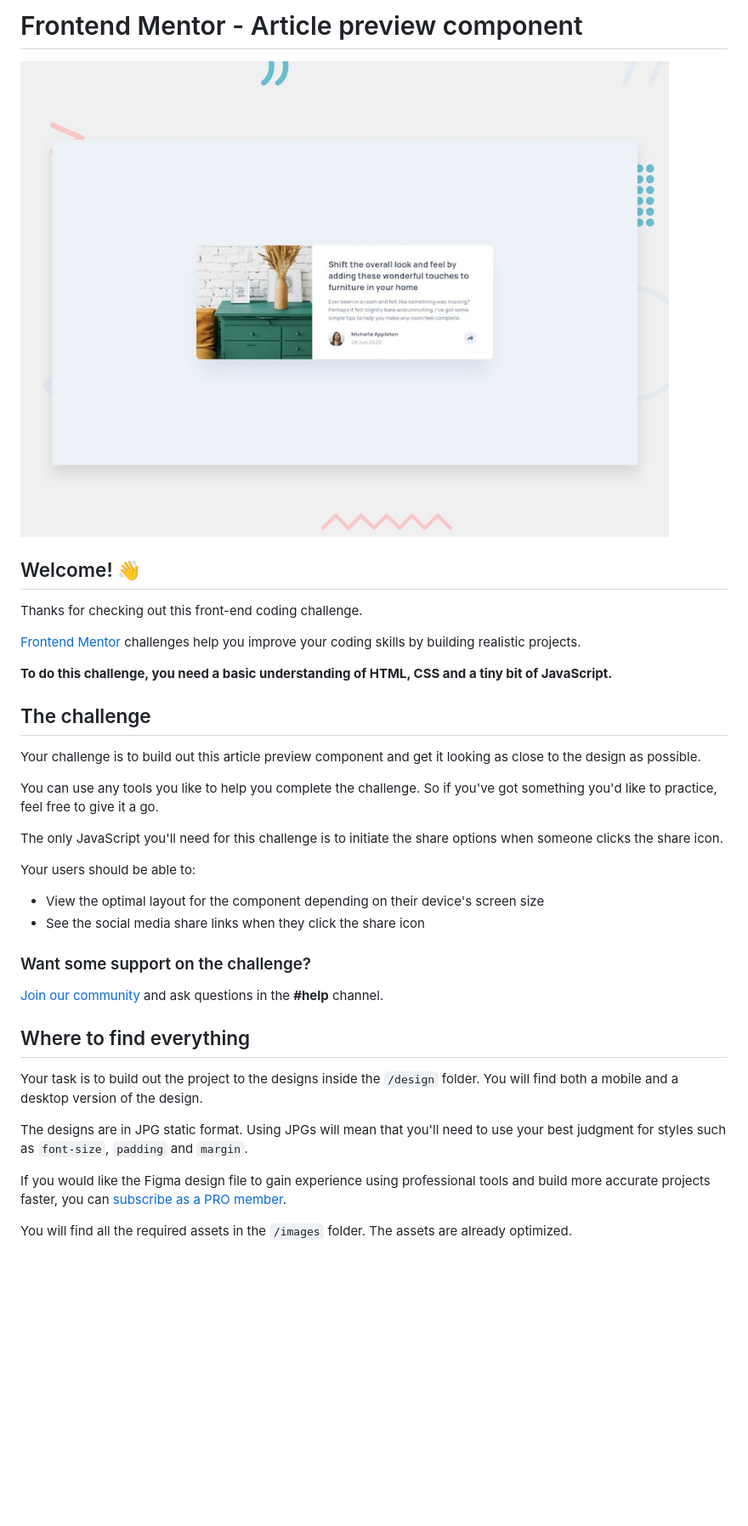
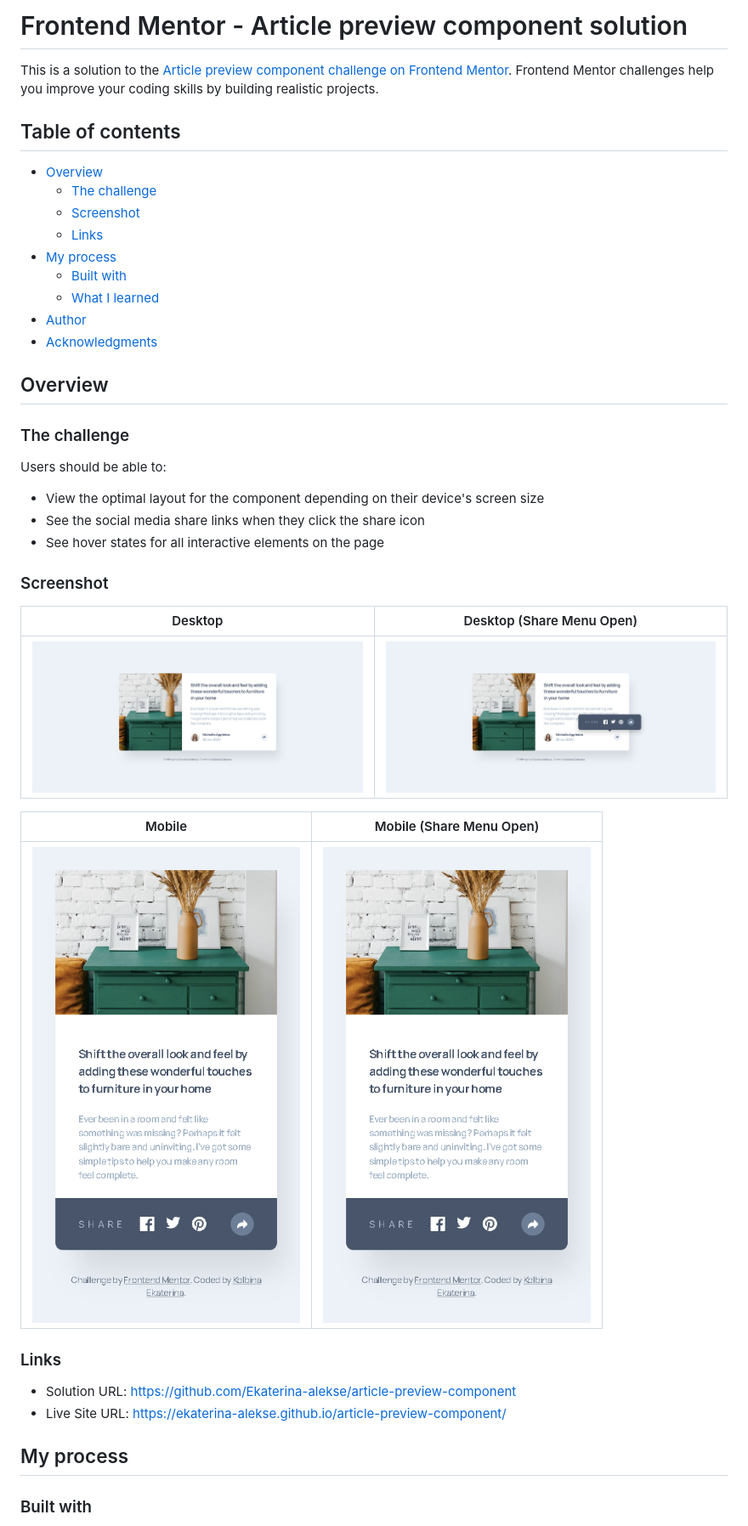
Before and after one commit to Ekaterina-alekse/article-preview-component, a Markdown page: README.md, the part around one of its changes. Shown at 85% size. Rendered like a GitHub page; pictures changed too: screenshots/desktop-active-state.png (added), screenshots/desktop.png (added), screenshots/mobile-active-state.png (added); blank space fills up the shorter version.

```diff
--- a/README.md
+++ b/README.md
@@ -1,39 +1,45 @@
-# Frontend Mentor - Article preview component
+# Frontend Mentor - Article preview component solution
 
-![Design preview for the Article preview component coding challenge](./design/desktop-preview.jpg)
+This is a solution to the [Article preview component challenge on Frontend Mentor](https://www.frontendmentor.io/challenges/article-preview-component-master). Frontend Mentor challenges help you improve your coding skills by building realistic projects.
 
-## Welcome! 👋
+## Table of contents
 
-Thanks for checking out this front-end coding challenge.
+- [Overview](#overview)
+  - [The challenge](#the-challenge)
+  - [Screenshot](#screenshot)
+  - [Links](#links)
+- [My process](#my-process)
+  - [Built with](#built-with)
+  - [What I learned](#what-i-learned)
+- [Author](#author)
+- [Acknowledgments](#acknowledgments)
 
-[Frontend Mentor](https://www.frontendmentor.io) challenges help you improve your coding skills by building realistic projects.
+## Overview
 
-**To do this challenge, you need a basic understanding of HTML, CSS and a tiny bit of JavaScript.**
+### The challenge
 
-## The challenge
-
-Your challenge is to build out this article preview component and get it looking as close to the design as possible.
-
-You can use any tools you like to help you complete the challenge. So if you've got something you'd like to practice, feel free to give it a go.
-
-The only JavaScript you'll need for this challenge is to initiate the share options when someone clicks the share icon.
-
-Your users should be able to:
+Users should be able to:
 
 - View the optimal layout for the component depending on their device's screen size
 - See the social media share links when they click the share icon
+- See hover states for all interactive elements on the page
 
-### Want some support on the challenge?
+### Screenshot
 
-[Join our community](https://www.frontendmentor.io/community) and ask questions in the **#help** channel.
+| Desktop | Desktop (Share Menu Open) |
+| :---: | :---: |
+| ![Desktop version](./screenshots/desktop.png) | ![Desktop with share menu](./screenshots/desktop-active-state.png) |
 
-## Where to find everything
+| Mobile | Mobile (Share Menu Open) |
+| :---: | :---: |
+| ![Mobile version](./screenshots/mobile.png) | ![Mobile with share menu](./screenshots/mobile-active-state.png) |
 
-Your task is to build out the project to the designs inside the `/design` folder. You will find both a mobile and a desktop version of the design.
+### Links
 
-The designs are in JPG static format. Using JPGs will mean that you'll need to use your best judgment for styles such as `font-size`, `padding` and `margin`.
+- Solution URL: [https://github.com/Ekaterina-alekse/article-preview-component](https://github.com/Ekaterina-alekse/article-preview-component)
+- Live Site URL: [https://ekaterina-alekse.github.io/article-preview-component/](https://ekaterina-alekse.github.io/article-preview-component/)
 
-If you would like the Figma design file to gain experience using professional tools and build more accurate projects faster, you can [subscribe as a PRO member](https://www.frontendmentor.io/pro).
+## My process
 
-You will find all the required assets in the `/images` folder. The assets are already optimized.
+### Built with
 
```
Also changed, not shown: other parts of README.md (+60 -40 lines), README-template.md (deleted, +0 -122 lines), 1 other file.
